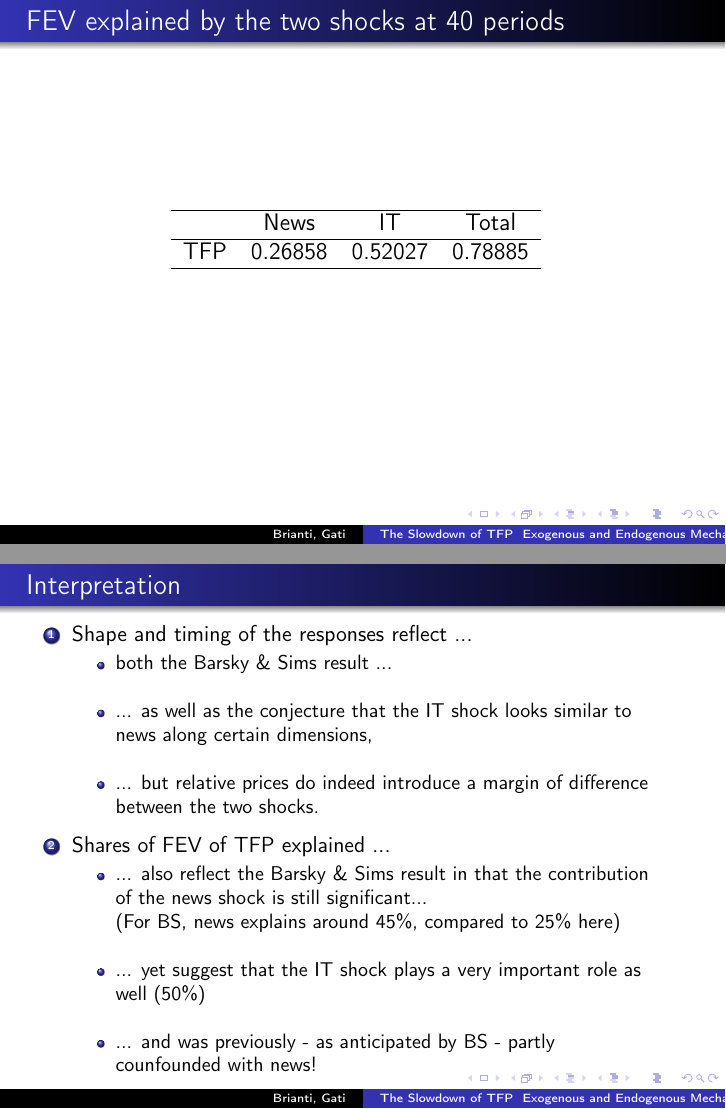
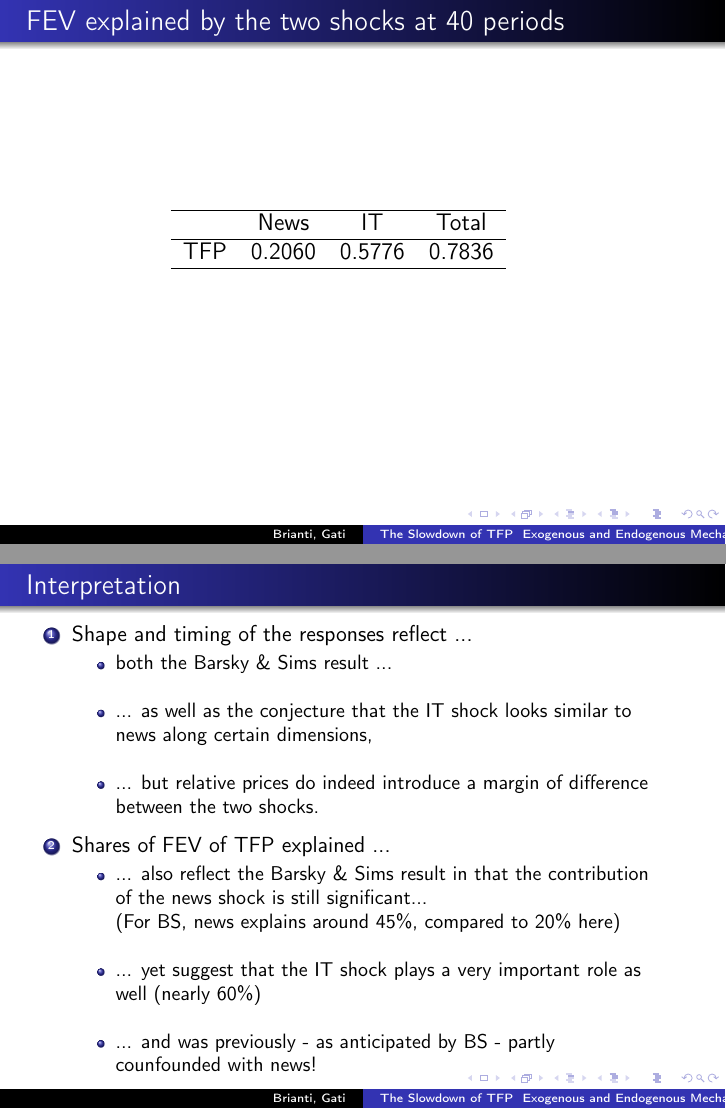
Before and after one commit to marcobrianti1989/Brianti_Gati_2017, LaTeX slides (Latex/MacroLunch_Dec2017/macrolunch_dec2017.tex): pages 16 and 17 of 25, joined at a grey line. Compiled offline with pdfLaTeX.

Commit message:
Revert "did some diagnostics on the CI not even problem"
This reverts commit 1b9009d1134c4f0afde3d3bb1eff50e50577e52f.

```diff
--- a/Latex/MacroLunch_Dec2017/macrolunch_dec2017.tex
+++ b/Latex/MacroLunch_Dec2017/macrolunch_dec2017.tex
@@ -446,8 +446,7 @@ TFP_t =  \underbrace{\varepsilon_t}_\text{surprise tech shock}  + \underbrace{V_
 	\hline
 		& News & IT & Total \\
 		\hline
-	TFP	           & 0.26858  & 0.52027 & 0.78885  \\
-
+	TFP	           & 0.2060  & 0.5776 & 0.7836  \\
 		\hline
 	\end{tabular}
 \end{large}
@@ -482,11 +481,11 @@ TFP_t =  \underbrace{\varepsilon_t}_\text{surprise tech shock}  + \underbrace{V_
 	\begin{itemize}
 	\item ... also reflect the Barsky \& Sims result in that the contribution of the news shock is still significant...
 
-	\item [] (For BS, news explains around 45\%, compared to 25\% here)
+	\item [] (For BS, news explains around 45\%, compared to 20\% here)
 
 	\
 
-	\item ... yet suggest that the IT shock plays a very important role as well (50\%)
+	\item ... yet suggest that the IT shock plays a very important role as well (nearly 60\%)
 
 	\
 
```
Also changed, not shown: Latex/MacroLunch_Dec2017/macrolunch_dec2017.pdf, 3 other files.
